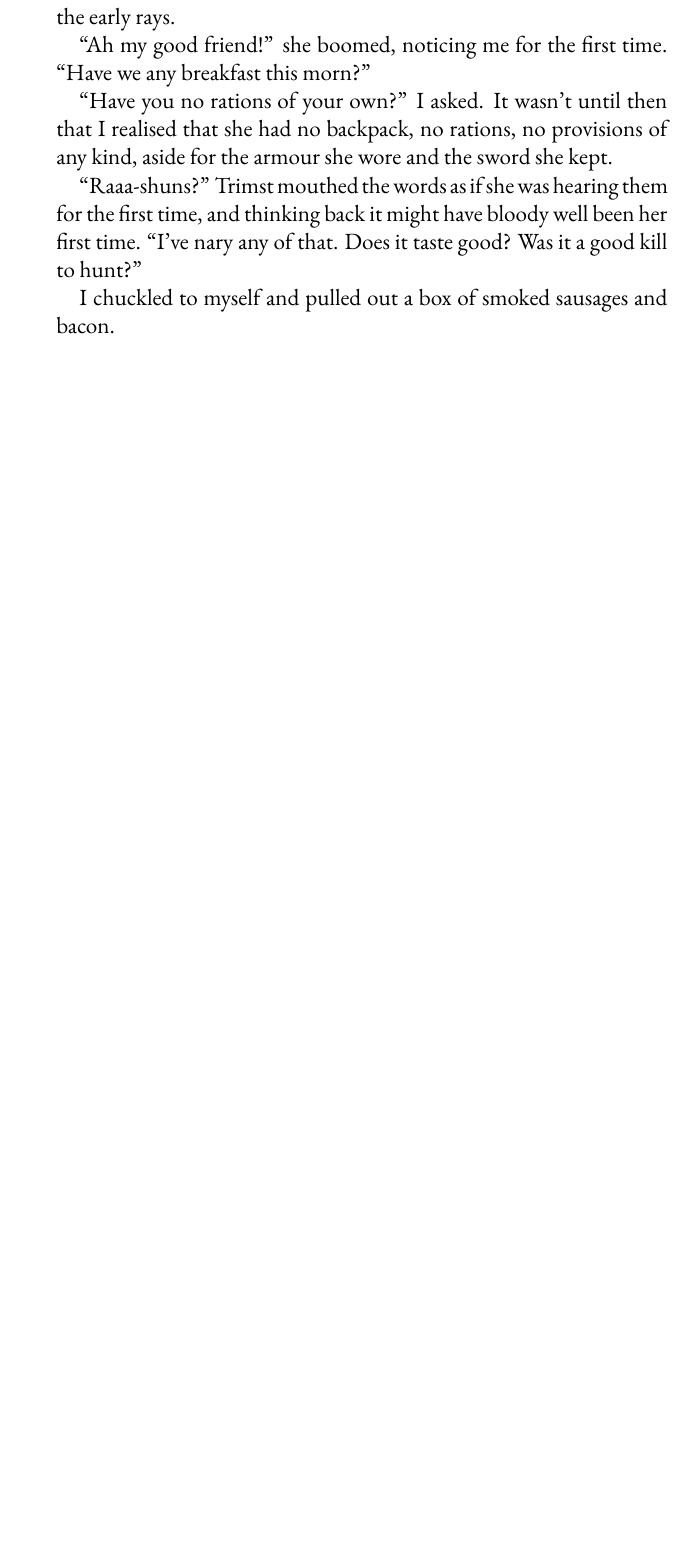
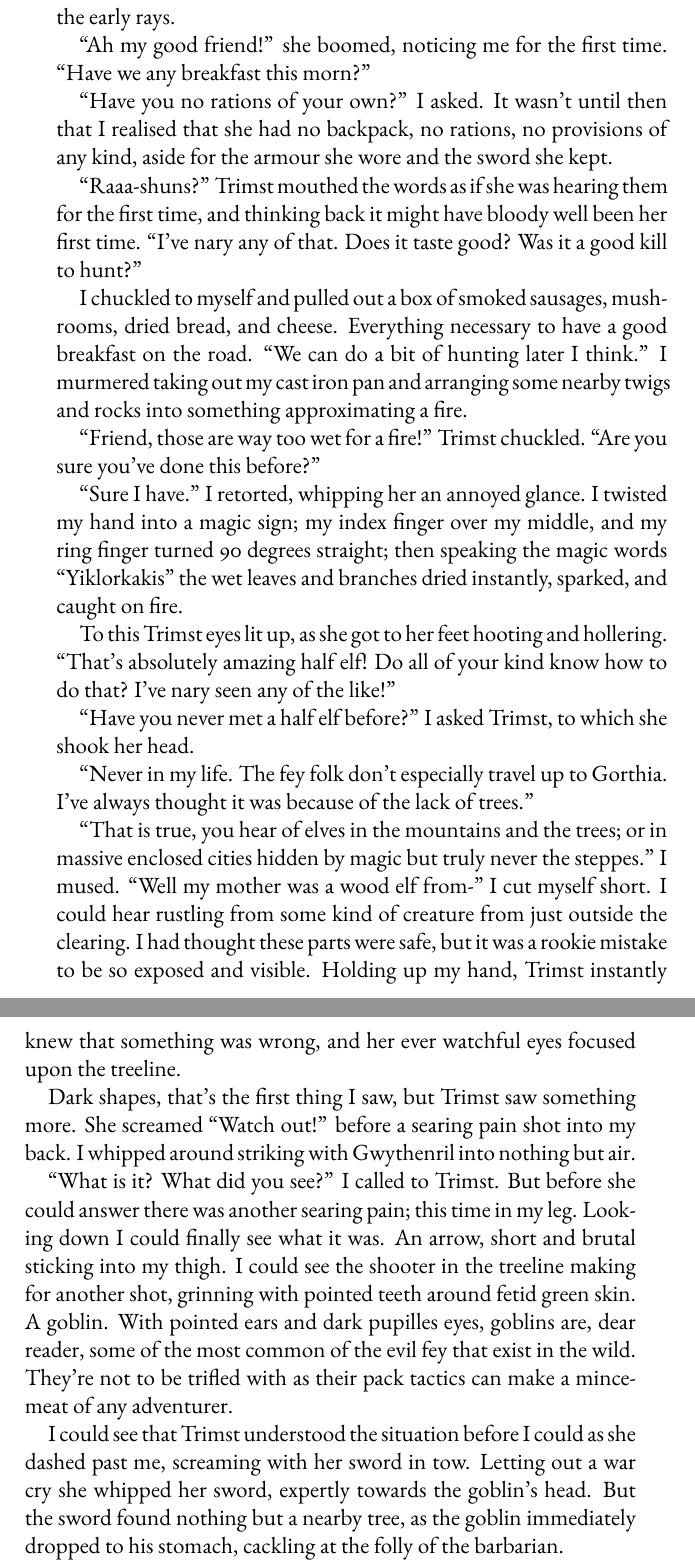
Before and after one commit to Github-Reneon/PulpFantasy, a LaTeX thesis (main.tex): part of page 14 of 17 before the commit and two parts of pages 14 and 15 of 19 after it, the two joined at a grey line, cut so that both start at the same text, the shorter picture padded with empty space. Compiled offline with pdfLaTeX.

Commit message:
more chapter 2

```diff
--- a/main.tex
+++ b/main.tex
@@ -15,7 +15,7 @@
 \fancyhf{}
 \rhead{\thepage}
 \lhead{\leftmark}
-\title{Pulp Fantasy Collection}
+\title{Platebreaker\\-\\A Pulp Fantasy Collection}
 \author{Andrew Lovick}
 \date{}
 
@@ -140,7 +140,7 @@ Seeing as I was first up, I decided to take inventory. My rations, a bedroll (wh
 
 I checked my belt and there it was, never having left my side. Gwythenril, my steel sword. I pulled it out of the scabbard and held it to the light, something I was fond of. It shimmered in hues of silver and blue.
 
-However, pulling Gwynthenril out of his home, made a loud scratching sound, awaking Trimst. With a loud exagerrated yawn, very alike to roar, she sat up and stretched, the dew and chainmail glistening in the early rays.
+However, pulling Gwynthenril out of his home, made a loud scratching sound, awakening Trimst. With a loud exagerrated yawn, very alike to roar, she sat up and stretched, the dew and chainmail glistening in the early rays.
 
 ``Ah my good friend!'' she boomed, noticing me for the first time. ``Have we any breakfast this morn?''
 
@@ -148,7 +148,27 @@ However, pulling Gwynthenril out of his home, made a loud scratching sound, awak
 
 ``Raaa-shuns?'' Trimst mouthed the words as if she was hearing them for the first time, and thinking back it might have bloody well been her first time. ``I've nary any of that. Does it taste good? Was it a good kill to hunt?''
 
-I chuckled to myself and pulled out a box of smoked sausages and bacon.
+I chuckled to myself and pulled out a box of smoked sausages, mushrooms, dried bread, and cheese. Everything necessary to have a good breakfast on the road. ``We can do a bit of hunting later I think.'' I murmered taking out my cast iron pan and arranging some nearby twigs and rocks into something approximating a fire.
+
+``Friend, those are way too wet for a fire!'' Trimst chuckled. ``Are you sure you've done this before?''
+
+``Sure I have.'' I retorted, whipping her an annoyed glance. I twisted my hand into a magic sign; my index finger over my middle, and my ring finger turned 90 degrees straight; then speaking the magic words ``Yiklorkakis'' the wet leaves and branches dried instantly, sparked, and caught on fire.
+
+To this Trimst eyes lit up, as she got to her feet hooting and hollering. ``That's absolutely amazing half elf! Do all of your kind know how to do that? I've nary seen any of the like!''
+
+``Have you never met a half elf before?'' I asked Trimst, to which she shook her head.
+
+``Never in my life. The fey folk don't especially travel up to Gorthia. I've always thought it was because of the lack of trees.''
+
+``That is true, you hear of elves in the mountains and the trees; or in massive enclosed cities hidden by magic but truly never the steppes.'' I mused. ``Well my mother was a wood elf from-'' I cut myself short. I could hear rustling from some kind of creature from just outside the clearing. I had thought these parts were safe, but it was a rookie mistake to be so exposed and visible. Holding up my hand, Trimst instantly knew that something was wrong, and her ever watchful eyes focused upon the treeline.
+
+Dark shapes, that's the first thing I saw, but Trimst saw something more. She screamed ``Watch out!'' before a searing pain shot into my back. I whipped around striking with Gwythenril into nothing but air.
+
+``What is it? What did you see?'' I called to Trimst. But before she could answer there was another searing pain; this time in my leg. Looking down I could finally see what it was. An arrow, short and brutal sticking into my thigh. I could see the shooter in the treeline making for another shot, grinning with pointed teeth around fetid green skin. A goblin. With pointed ears and dark pupilles eyes, goblins are, dear reader, some of the most common of the evil fey that exist in the wild. They're not to be trifled with as their pack tactics can make a mincemeat of any adventurer.
+
+I could see that Trimst understood the situation before I could as she dashed past me, screaming with her sword in tow. Letting out a war cry she whipped her sword, expertly towards the goblin's head. But the sword found nothing but a nearby tree, as the goblin immediately dropped to his stomach, cackling at the folly of the barbarian.
+
+He pulled out a nasty jagged dagger
 
 \part*{
 \setlength{\fboxsep}{3pt}%
```
Also changed, not shown: brightblade3.png (added), brightblade4.png (added), brightblade5.png (added), main.ind (added), main.tex (10 more changed lines), 9 other files.
